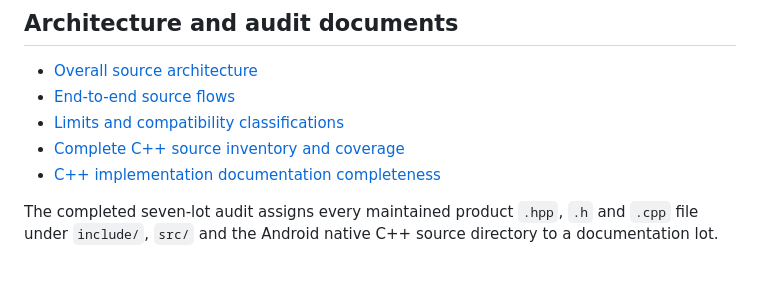
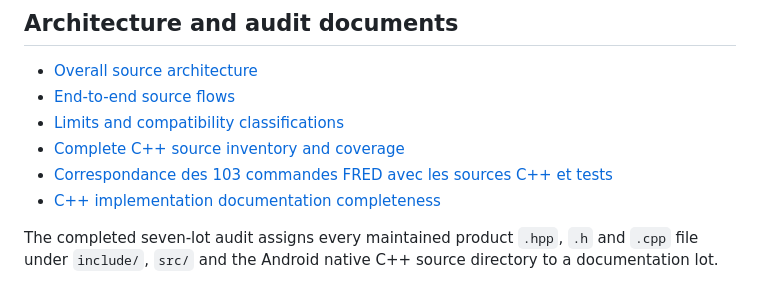
Before and after one commit to PatrickRioche/FREDPP, a Markdown page: docs/developer/README.md, the part around the change. GitHub-like rendering.

Commit message:
docs: add command source map to developer index

```diff
--- a/docs/developer/README.md
+++ b/docs/developer/README.md
@@ -55,6 +55,7 @@ implemented independently by each command.
 - [End-to-end source flows](SOURCE-FLOW.md)
 - [Limits and compatibility classifications](SOURCE-LIMITS.md)
 - [Complete C++ source inventory and coverage](files/SOURCE-FILES.md)
+- [Correspondance des 103 commandes FRED avec les sources C++ et tests](COMMAND-SOURCE-MAP.md)
 - [C++ implementation documentation completeness](CPP-DOCUMENTATION.md)
 
 The completed seven-lot audit assigns every maintained product `.hpp`, `.h` and
```
